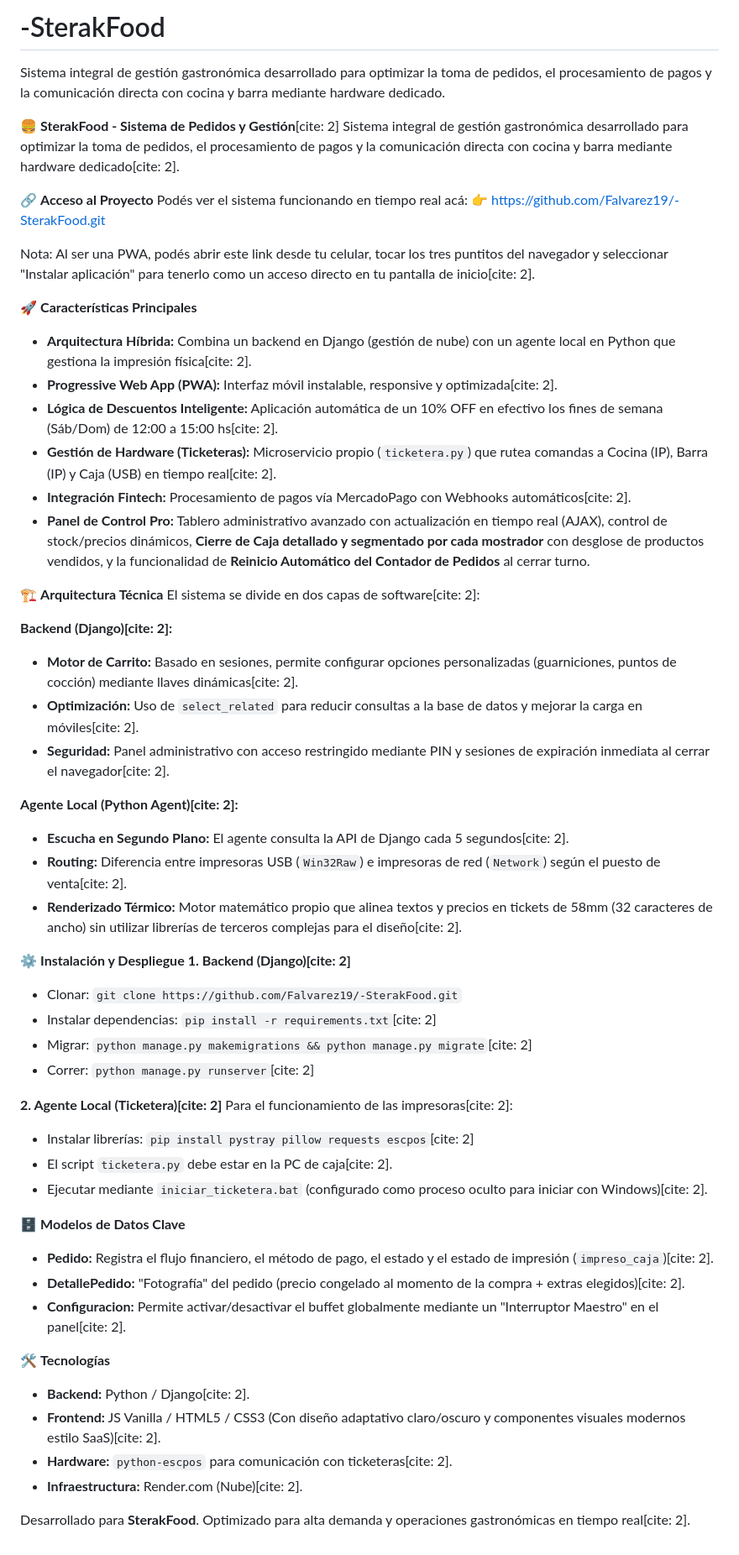
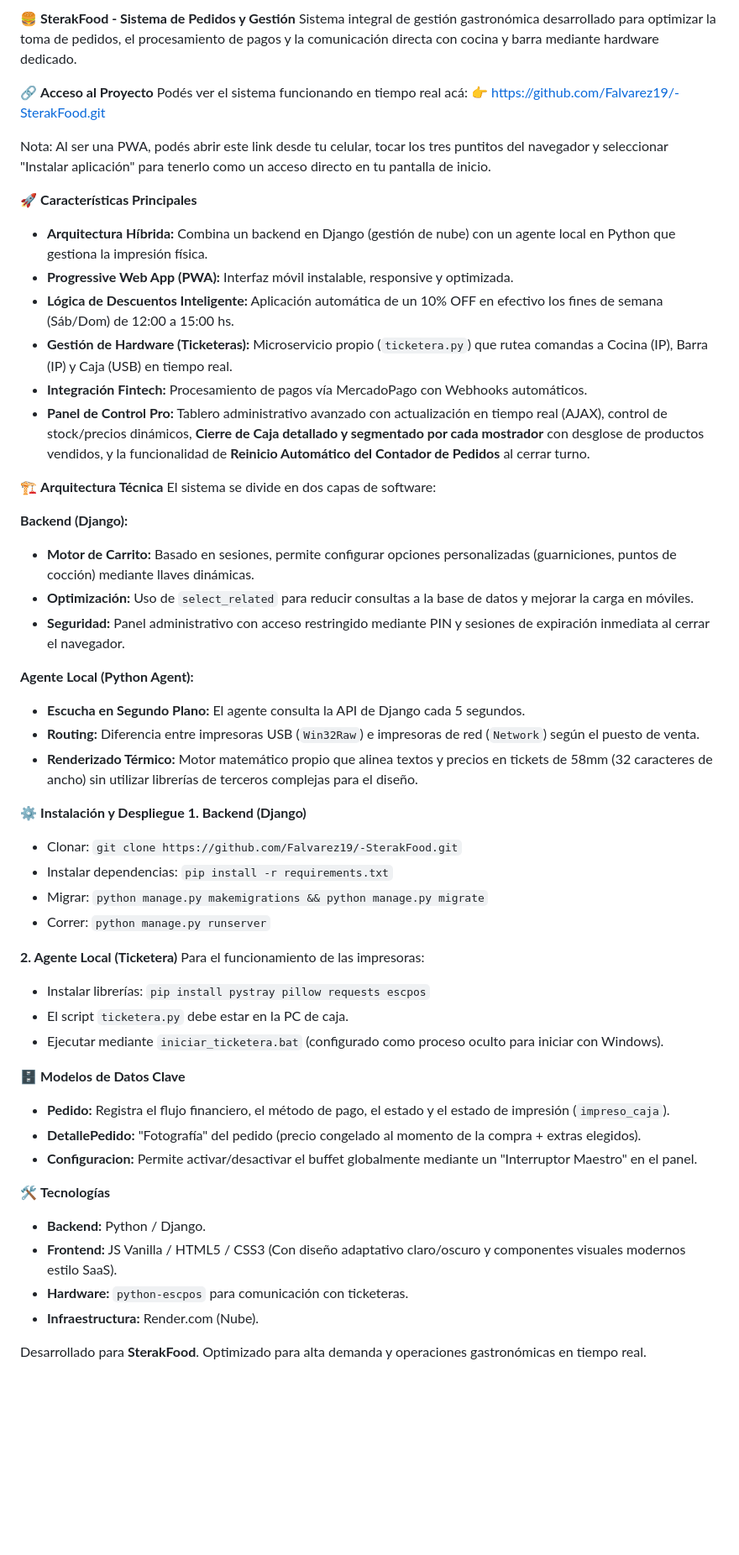
Before and after one commit to Falvarez19/-SterakFood, a Markdown page: README.md, the part around the change. Shown at 84% size. Rendered like a GitHub page; blank space fills up the shorter version.

```diff
--- a/README.md
+++ b/README.md
@@ -1,58 +1,55 @@
-# -SterakFood
+🍔 **SterakFood - Sistema de Pedidos y Gestión**
 Sistema integral de gestión gastronómica desarrollado para optimizar la toma de pedidos, el procesamiento de pagos y la comunicación directa con cocina y barra mediante hardware dedicado.
-
-🍔 **SterakFood - Sistema de Pedidos y Gestión**[cite: 2]
-Sistema integral de gestión gastronómica desarrollado para optimizar la toma de pedidos, el procesamiento de pagos y la comunicación directa con cocina y barra mediante hardware dedicado[cite: 2].
 
 🔗 **Acceso al Proyecto**
 Podés ver el sistema funcionando en tiempo real acá:
 👉 https://github.com/Falvarez19/-SterakFood.git
 
-Nota: Al ser una PWA, podés abrir este link desde tu celular, tocar los tres puntitos del navegador y seleccionar "Instalar aplicación" para tenerlo como un acceso directo en tu pantalla de inicio[cite: 2].
+Nota: Al ser una PWA, podés abrir este link desde tu celular, tocar los tres puntitos del navegador y seleccionar "Instalar aplicación" para tenerlo como un acceso directo en tu pantalla de inicio.
 
 🚀 **Características Principales**
-* **Arquitectura Híbrida:** Combina un backend en Django (gestión de nube) con un agente local en Python que gestiona la impresión física[cite: 2].
-* **Progressive Web App (PWA):** Interfaz móvil instalable, responsive y optimizada[cite: 2].
-* **Lógica de Descuentos Inteligente:** Aplicación automática de un 10% OFF en efectivo los fines de semana (Sáb/Dom) de 12:00 a 15:00 hs[cite: 2].
-* **Gestión de Hardware (Ticketeras):** Microservicio propio (`ticketera.py`) que rutea comandas a Cocina (IP), Barra (IP) y Caja (USB) en tiempo real[cite: 2].
-* **Integración Fintech:** Procesamiento de pagos vía MercadoPago con Webhooks automáticos[cite: 2].
+* **Arquitectura Híbrida:** Combina un backend en Django (gestión de nube) con un agente local en Python que gestiona la impresión física.
+* **Progressive Web App (PWA):** Interfaz móvil instalable, responsive y optimizada.
+* **Lógica de Descuentos Inteligente:** Aplicación automática de un 10% OFF en efectivo los fines de semana (Sáb/Dom) de 12:00 a 15:00 hs.
+* **Gestión de Hardware (Ticketeras):** Microservicio propio (`ticketera.py`) que rutea comandas a Cocina (IP), Barra (IP) y Caja (USB) en tiempo real.
+* **Integración Fintech:** Procesamiento de pagos vía MercadoPago con Webhooks automáticos.
 * **Panel de Control Pro:** Tablero administrativo avanzado con actualización en tiempo real (AJAX), control de stock/precios dinámicos, **Cierre de Caja detallado y segmentado por cada mostrador** con desglose de productos vendidos, y la funcionalidad de **Reinicio Automático del Contador de Pedidos** al cerrar turno.
 
 🏗️ **Arquitectura Técnica**
-El sistema se divide en dos capas de software[cite: 2]:
+El sistema se divide en dos capas de software:
 
-**Backend (Django)[cite: 2]:**
-* **Motor de Carrito:** Basado en sesiones, permite configurar opciones personalizadas (guarniciones, puntos de cocción) mediante llaves dinámicas[cite: 2].
-* **Optimización:** Uso de `select_related` para reducir consultas a la base de datos y mejorar la carga en móviles[cite: 2].
-* **Seguridad:** Panel administrativo con acceso restringido mediante PIN y sesiones de expiración inmediata al cerrar el navegador[cite: 2].
+**Backend (Django):**
+* **Motor de Carrito:** Basado en sesiones, permite configurar opciones personalizadas (guarniciones, puntos de cocción) mediante llaves dinámicas.
+* **Optimización:** Uso de `select_related` para reducir consultas a la base de datos y mejorar la carga en móviles.
+* **Seguridad:** Panel administrativo con acceso restringido mediante PIN y sesiones de expiración inmediata al cerrar el navegador.
 
-**Agente Local (Python Agent)[cite: 2]:**
-* **Escucha en Segundo Plano:** El agente consulta la API de Django cada 5 segundos[cite: 2].
-* **Routing:** Diferencia entre impresoras USB (`Win32Raw`) e impresoras de red (`Network`) según el puesto de venta[cite: 2].
-* **Renderizado Térmico:** Motor matemático propio que alinea textos y precios en tickets de 58mm (32 caracteres de ancho) sin utilizar librerías de terceros complejas para el diseño[cite: 2].
+**Agente Local (Python Agent):**
+* **Escucha en Segundo Plano:** El agente consulta la API de Django cada 5 segundos.
+* **Routing:** Diferencia entre impresoras USB (`Win32Raw`) e impresoras de red (`Network`) según el puesto de venta.
+* **Renderizado Térmico:** Motor matemático propio que alinea textos y precios en tickets de 58mm (32 caracteres de ancho) sin utilizar librerías de terceros complejas para el diseño.
 
 ⚙️ **Instalación y Despliegue**
-**1. Backend (Django)[cite: 2]**
+**1. Backend (Django)**
 * Clonar: `git clone https://github.com/Falvarez19/-SterakFood.git`
-* Instalar dependencias: `pip install -r requirements.txt`[cite: 2]
-* Migrar: `python manage.py makemigrations && python manage.py migrate`[cite: 2]
-* Correr: `python manage.py runserver`[cite: 2]
+* Instalar dependencias: `pip install -r requirements.txt`
+* Migrar: `python manage.py makemigrations && python manage.py migrate`
+* Correr: `python manage.py runserver`
 
-**2. Agente Local (Ticketera)[cite: 2]**
-Para el funcionamiento de las impresoras[cite: 2]:
-* Instalar librerías: `pip install pystray pillow requests escpos`[cite: 2]
-* El script `ticketera.py` debe estar en la PC de caja[cite: 2].
-* Ejecutar mediante `iniciar_ticketera.bat` (configurado como proceso oculto para iniciar con Windows)[cite: 2].
+**2. Agente Local (Ticketera)**
+Para el funcionamiento de las impresoras:
+* Instalar librerías: `pip install pystray pillow requests escpos`
+* El script `ticketera.py` debe estar en la PC de caja.
+* Ejecutar mediante `iniciar_ticketera.bat` (configurado como proceso oculto para iniciar con Windows).
 
 🗄️ **Modelos de Datos Clave**
-* **Pedido:** Registra el flujo financiero, el método de pago, el estado y el estado de impresión (`impreso_caja`)[cite: 2].
-* **DetallePedido:** "Fotografía" del pedido (precio congelado al momento de la compra + extras elegidos)[cite: 2].
-* **Configuracion:** Permite activar/desactivar el buffet globalmente mediante un "Interruptor Maestro" en el panel[cite: 2].
+* **Pedido:** Registra el flujo financiero, el método de pago, el estado y el estado de impresión (`impreso_caja`).
+* **DetallePedido:** "Fotografía" del pedido (precio congelado al momento de la compra + extras elegidos).
+* **Configuracion:** Permite activar/desactivar el buffet globalmente mediante un "Interruptor Maestro" en el panel.
 
 🛠️ **Tecnologías**
-* **Backend:** Python / Django[cite: 2].
-* **Frontend:** JS Vanilla / HTML5 / CSS3 (Con diseño adaptativo claro/oscuro y componentes visuales modernos estilo SaaS)[cite: 2].
-* **Hardware:** `python-escpos` para comunicación con ticketeras[cite: 2].
-* **Infraestructura:** Render.com (Nube)[cite: 2].
+* **Backend:** Python / Django.
+* **Frontend:** JS Vanilla / HTML5 / CSS3 (Con diseño adaptativo claro/oscuro y componentes visuales modernos estilo SaaS).
+* **Hardware:** `python-escpos` para comunicación con ticketeras.
+* **Infraestructura:** Render.com (Nube).
 
-Desarrollado para **SterakFood**. Optimizado para alta demanda y operaciones gastronómicas en tiempo real[cite: 2].
+Desarrollado para **SterakFood**. Optimizado para alta demanda y operaciones gastronómicas en tiempo real.
```
